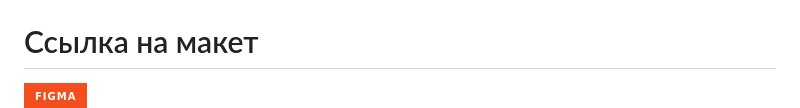
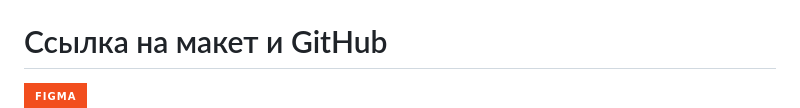
Before and after one commit to Nigerion/web-larek-frontend, a Markdown page: README.md, the part around one of its changes. Rendered like a GitHub page; badges without logos.

```diff
--- a/README.md
+++ b/README.md
@@ -193,5 +193,5 @@ Cобытия  <br>
 `npm format`<br>
 `npm deploy`<br>
 
-# Ссылка на макет
+# Ссылка на макет и GitHub
 [![Figma](https://img.shields.io/badge/figma-%23F24E1E.svg?style=for-the-badge&logo=figma&logoColor=white)](<[https://www.figma.com/file/vIywAvqfkOIRWGOkfOnReY/React-Fullstack_-Проектные-задачи-(3-месяца)_external_link?type=design&node-id=0-1&mode=design](https://www.figma.com/design/50YEgxY8IYDYj7UQu7yChb/Веб-ларёк?node-id=0-1&t=mYtoCS6WspfIqTai-0)>) <br>
```
Also changed, not shown: other parts of README.md (+2 -1 lines).
